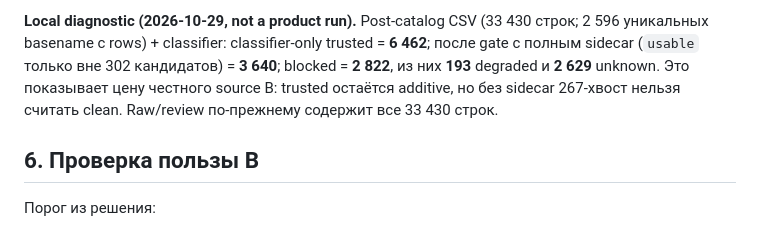
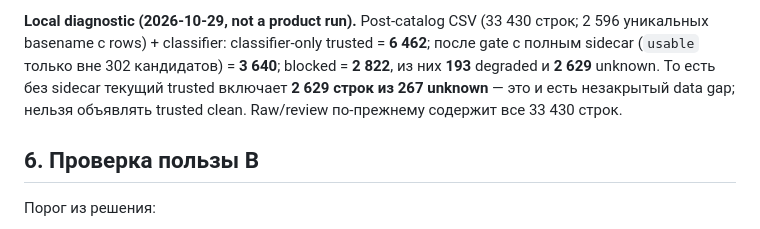
Before and after one commit to DEICIDEGRAUER/entity_analyzer, a Markdown page: docs/OUTPUT_SOURCE_POLICY.md, the part around the change. GitHub-like rendering.

Commit message:
docs: state residual unknown rows in trusted

```diff
--- a/docs/OUTPUT_SOURCE_POLICY.md
+++ b/docs/OUTPUT_SOURCE_POLICY.md
@@ -226,9 +226,10 @@ activation, replacement/default и entity graph не двигаются.
 (33 430 строк; 2 596 уникальных basename с rows) + classifier:
 classifier-only trusted = **6 462**; после gate с полным sidecar
 (`usable` только вне 302 кандидатов) = **3 640**; blocked = **2 822**, из них
-**193** degraded и **2 629** unknown. Это показывает цену честного source B:
-trusted остаётся additive, но без sidecar 267-хвост нельзя считать clean.
-Raw/review по-прежнему содержит все 33 430 строк.
+**193** degraded и **2 629** unknown. То есть без sidecar текущий trusted
+включает **2 629 строк из 267 unknown** — это и есть незакрытый data gap;
+нельзя объявлять trusted clean. Raw/review по-прежнему содержит все
+33 430 строк.
 
 ## 6. Проверка пользы B
 
```
